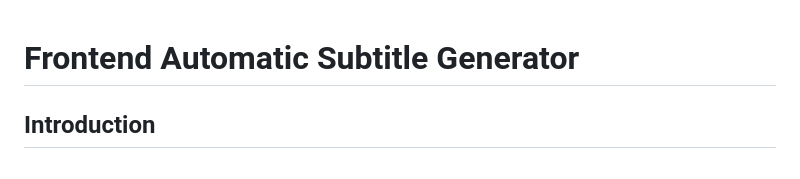
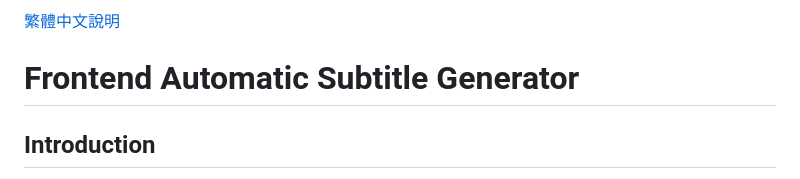
Before and after one commit to KmingLyu/frontend-automatic-subtitle-generator, a Markdown page: README.md, the part around the change. Rendered like a GitHub page.

```diff
--- a/README.md
+++ b/README.md
@@ -1,3 +1,5 @@
+[繁體中文說明](README_zh.md)
+
 # Frontend Automatic Subtitle Generator
 
 ## Introduction
```
